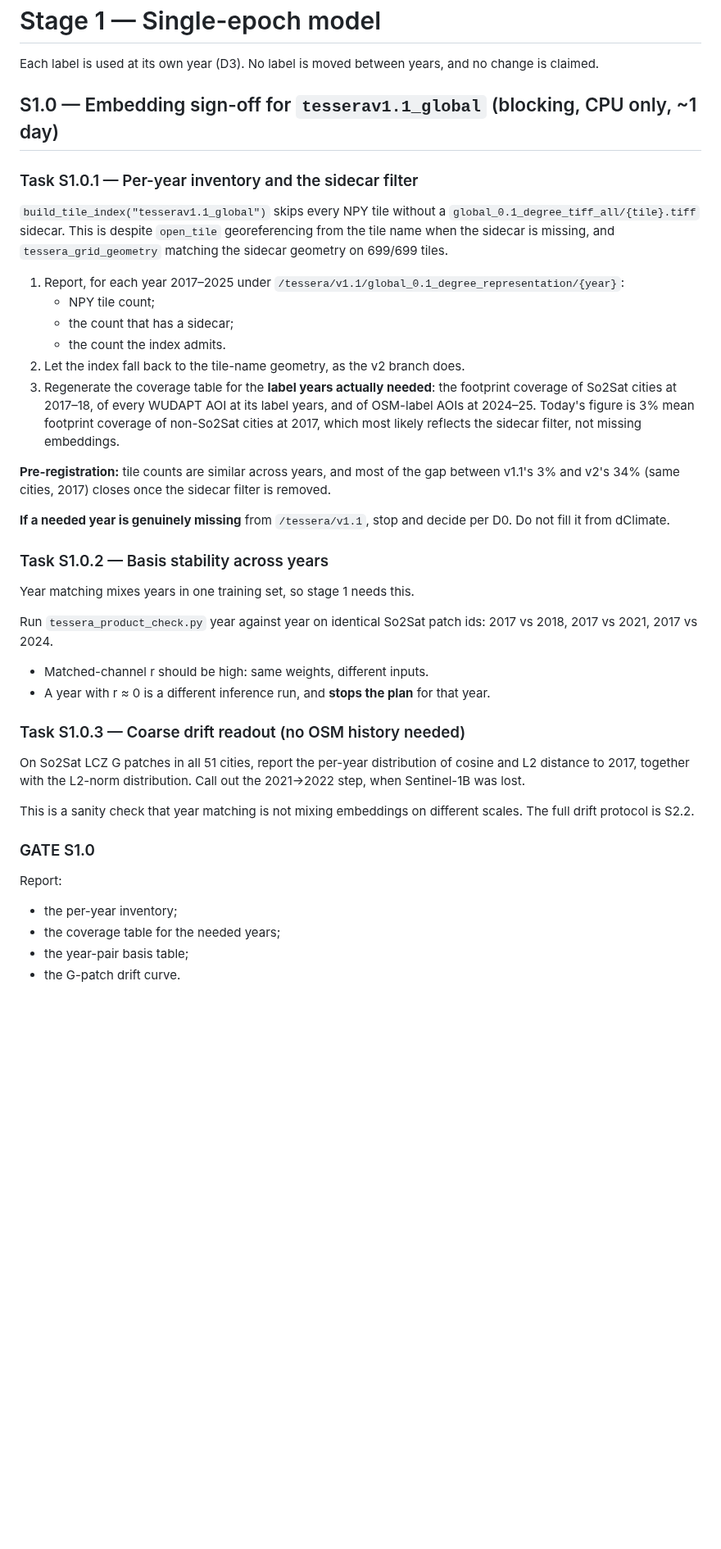
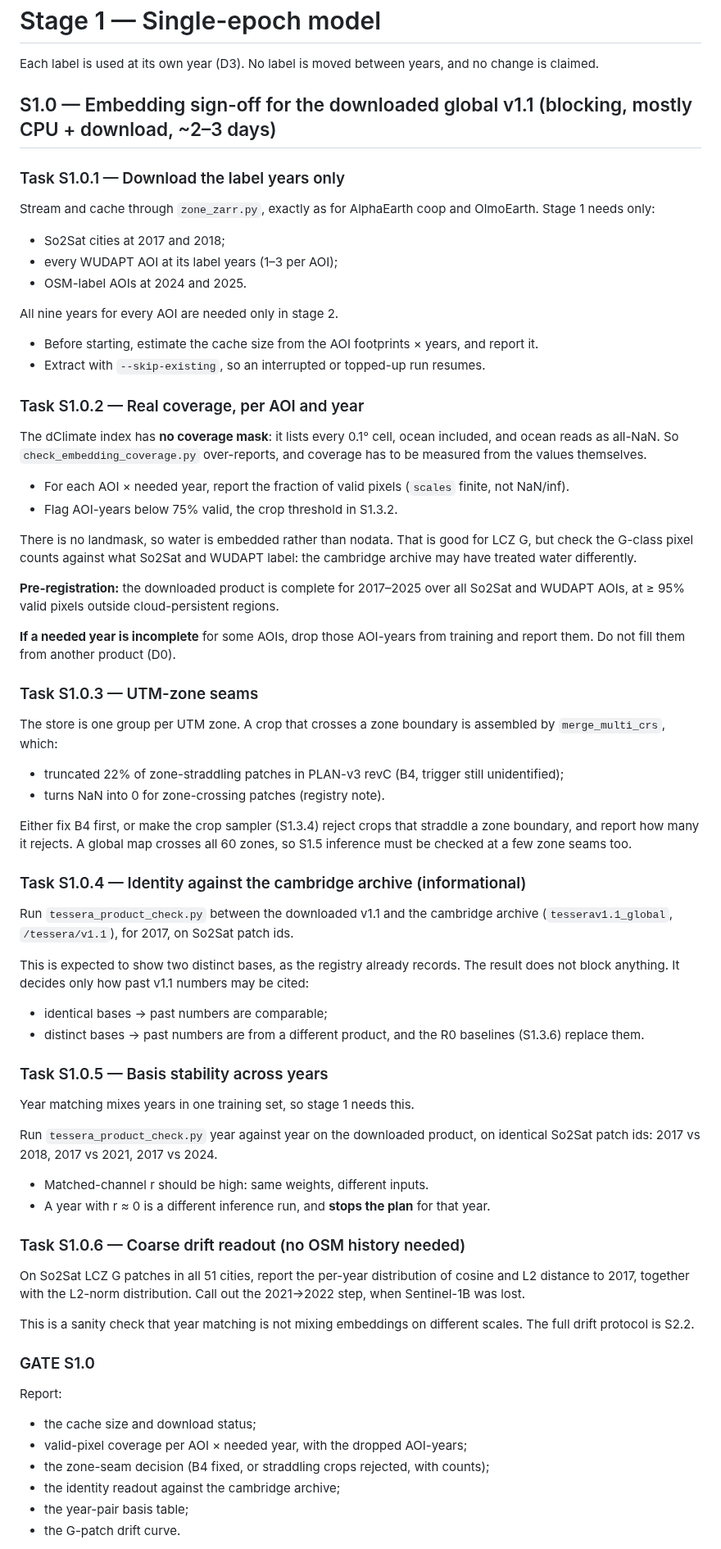
Before and after one commit to ancazugo/eo-fm, a Markdown page: PLAN-multitemporal.md, the part around one of its changes. Shown at 82% size. Rendered like a GitHub page; blank space fills up the shorter version.

Commit message:
docs(plan): map product is the downloaded global v1.1, not /tessera/v1.1
The global v1.1 is downloaded (streamed + cached via zone_zarr, like
AlphaEarth coop and OlmoEarth; registry key tesserav1.1_dclimate). The
/tessera/v1.1 folder (registry key tesserav1.1_global) is the cambridge
archive the existing checkpoints used, a different run, so nothing from it
carries over to the map.

S1.0 now: download the label years only, measure real valid-pixel coverage
(the zarr index has no coverage mask), resolve UTM-zone seams (open B4
truncation in merge_multi_crs), identity check vs cambridge (informational),
then year-pair basis and drift. The cambridge sidecar fix moves to
carried-over; registry key naming added as an open decision.

Co-Authored-By: Claude Opus 5.5 <noreply@anthropic.com>
Claude-Session: https://claude.ai/code/session_01BBFb5jLkKaQiAJxthJCi2z

```diff
--- a/PLAN-multitemporal.md
+++ b/PLAN-multitemporal.md
@@ -89,33 +90,61 @@ The E-arms exclude culture-10 plus a buffer, so this gain holds for unseen citie
 
 Each label is used at its own year (D3). No label is moved between years, and no change is claimed.
 
-## S1.0 — Embedding sign-off for `tesserav1.1_global` (blocking, CPU only, ~1 day)
+## S1.0 — Embedding sign-off for the downloaded global v1.1 (blocking, mostly CPU + download, ~2–3 days)
 
-### Task S1.0.1 — Per-year inventory and the sidecar filter
+### Task S1.0.1 — Download the label years only
 
-`build_tile_index("tesserav1.1_global")` skips every NPY tile without a `global_0.1_degree_tiff_all/{tile}.tiff` sidecar. This is despite `open_tile` georeferencing from the tile name when the sidecar is missing, and `tessera_grid_geometry` matching the sidecar geometry on 699/699 tiles.
+Stream and cache through `zone_zarr.py`, exactly as for AlphaEarth coop and OlmoEarth. Stage 1 needs only:
 
-1. Report, for each year 2017–2025 under `/tessera/v1.1/global_0.1_degree_representation/{year}`:
-   - NPY tile count;
-   - the count that has a sidecar;
-   - the count the index admits.
-2. Let the index fall back to the tile-name geometry, as the v2 branch does.
-3. Regenerate the coverage table for the **label years actually needed**: the footprint coverage of So2Sat cities at 2017–18, of every WUDAPT AOI at its label years, and of OSM-label AOIs at 2024–25. Today's figure is 3% mean footprint coverage of non-So2Sat cities at 2017, which most likely reflects the sidecar filter, not missing embeddings.
+- So2Sat cities at 2017 and 2018;
+- every WUDAPT AOI at its label years (1–3 per AOI);
+- OSM-label AOIs at 2024 and 2025.
 
-**Pre-registration:** tile counts are similar across years, and most of the gap between v1.1's 3% and v2's 34% (same cities, 2017) closes once the sidecar filter is removed.
+All nine years for every AOI are needed only in stage 2.
 
-**If a needed year is genuinely missing** from `/tessera/v1.1`, stop and decide per D0. Do not fill it from dClimate.
+- Before starting, estimate the cache size from the AOI footprints × years, and report it.
+- Extract with `--skip-existing`, so an interrupted or topped-up run resumes.
 
-### Task S1.0.2 — Basis stability across years
+### Task S1.0.2 — Real coverage, per AOI and year
+
+The dClimate index has **no coverage mask**: it lists every 0.1° cell, ocean included, and ocean reads as all-NaN. So `check_embedding_coverage.py` over-reports, and coverage has to be measured from the values themselves.
+
+- For each AOI × needed year, report the fraction of valid pixels (`scales` finite, not NaN/inf).
+- Flag AOI-years below 75% valid, the crop threshold in S1.3.2.
+
+There is no landmask, so water is embedded rather than nodata. That is good for LCZ G, but check the G-class pixel counts against what So2Sat and WUDAPT label: the cambridge archive may have treated water differently.
+
+**Pre-registration:** the downloaded product is complete for 2017–2025 over all So2Sat and WUDAPT AOIs, at ≥ 95% valid pixels outside cloud-persistent regions.
+
+**If a needed year is incomplete** for some AOIs, drop those AOI-years from training and report them. Do not fill them from another product (D0).
+
+### Task S1.0.3 — UTM-zone seams
+
+The store is one group per UTM zone. A crop that crosses a zone boundary is assembled by `merge_multi_crs`, which:
+
+- truncated 22% of zone-straddling patches in PLAN-v3 revC (B4, trigger still unidentified);
+- turns NaN into 0 for zone-crossing patches (registry note).
+
+Either fix B4 first, or make the crop sampler (S1.3.4) reject crops that straddle a zone boundary, and report how many it rejects. A global map crosses all 60 zones, so S1.5 inference must be checked at a few zone seams too.
+
+### Task S1.0.4 — Identity against the cambridge archive (informational)
+
+Run `tessera_product_check.py` between the downloaded v1.1 and the cambridge archive (`tesserav1.1_global`, `/tessera/v1.1`), for 2017, on So2Sat patch ids.
+
+This is expected to show two distinct bases, as the registry already records. The result does not block anything. It decides only how past v1.1 numbers may be cited:
+- identical bases → past numbers are comparable;
+- distinct bases → past numbers are from a different product, and the R0 baselines (S1.3.6) replace them.
+
+### Task S1.0.5 — Basis stability across years
 
 Year matching mixes years in one training set, so stage 1 needs this.
 
-Run `tessera_product_check.py` year against year on identical So2Sat patch ids: 2017 vs 2018, 2017 vs 2021, 2017 vs 2024.
+Run `tessera_product_check.py` year against year on the downloaded product, on identical So2Sat patch ids: 2017 vs 2018, 2017 vs 2021, 2017 vs 2024.
 
 - Matched-channel r should be high: same weights, different inputs.
 - A year with r ≈ 0 is a different inference run, and **stops the plan** for that year.
 
-### Task S1.0.3 — Coarse drift readout (no OSM history needed)
+### Task S1.0.6 — Coarse drift readout (no OSM history needed)
 
 On So2Sat LCZ G patches in all 51 cities, report the per-year distribution of cosine and L2 distance to 2017, together with the L2-norm distribution. Call out the 2021→2022 step, when Sentinel-1B was lost.
 
@@ -125,8 +154,10 @@ This is a sanity check that year matching is not mixing embeddings on different
 
 Report:
 
-- the per-year inventory;
-- the coverage table for the needed years;
+- the cache size and download status;
+- valid-pixel coverage per AOI × needed year, with the dropped AOI-years;
+- the zone-seam decision (B4 fixed, or straddling crops rejected, with counts);
+- the identity readout against the cambridge archive;
 - the year-pair basis table;
 - the G-patch drift curve.
 
```
Also changed, not shown: other parts of PLAN-multitemporal.md (+18 -14 lines).
